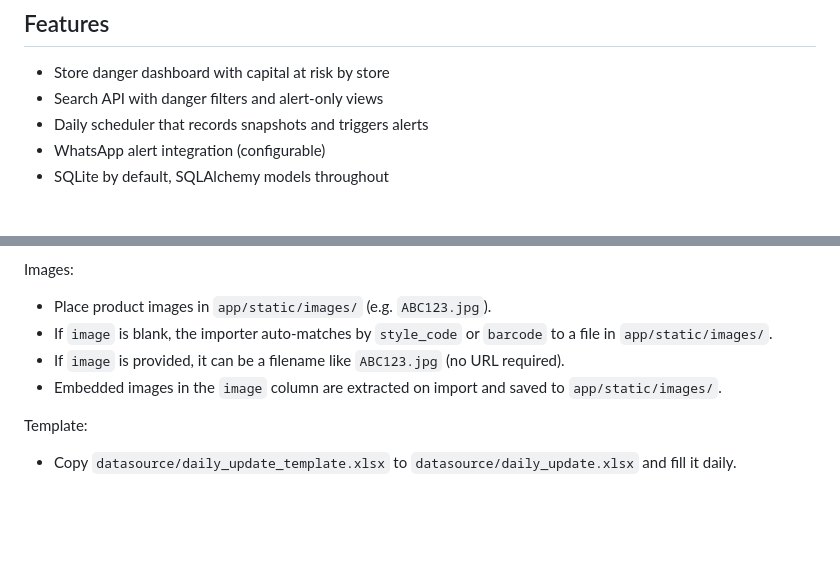
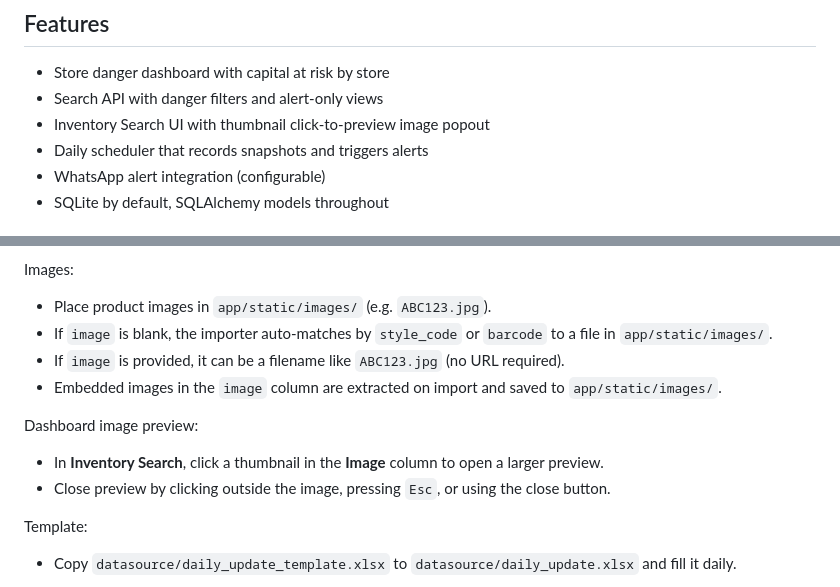
Before and after one commit to rajat0808/intelligence-system, a Markdown page: README.md, 2 parts joined by grey strips. Rendered like a GitHub page; blank space fills up the shorter version.

Commit message:
Document inventory image popout preview in README

```diff
--- a/README.md
+++ b/README.md
@@ -5,6 +5,7 @@ FastAPI service for tracking inventory risk, surfacing danger alerts, and sendin
 ## Features
 - Store danger dashboard with capital at risk by store
 - Search API with danger filters and alert-only views
+- Inventory Search UI with thumbnail click-to-preview image popout
 - Daily scheduler that records snapshots and triggers alerts
 - WhatsApp alert integration (configurable)
 - SQLite by default, SQLAlchemy models throughout
@@ -133,6 +134,10 @@ Images:
 - If `image` is provided, it can be a filename like `ABC123.jpg` (no URL required).
 - Embedded images in the `image` column are extracted on import and saved to `app/static/images/`.
 
+Dashboard image preview:
+- In **Inventory Search**, click a thumbnail in the **Image** column to open a larger preview.
+- Close preview by clicking outside the image, pressing `Esc`, or using the close button.
+
 Template:
 - Copy `datasource/daily_update_template.xlsx` to `datasource/daily_update.xlsx` and fill it daily.
 
```
